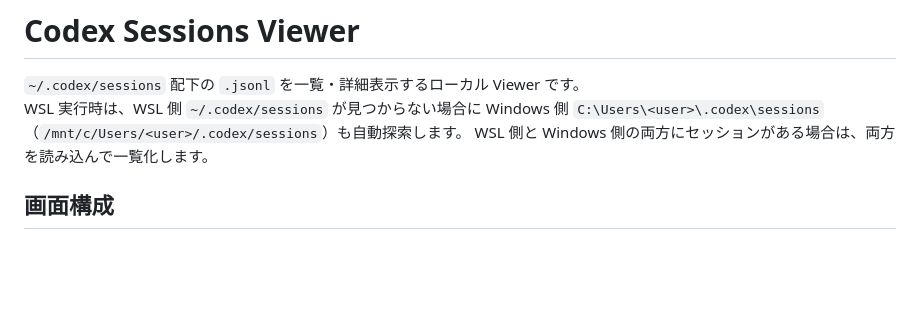
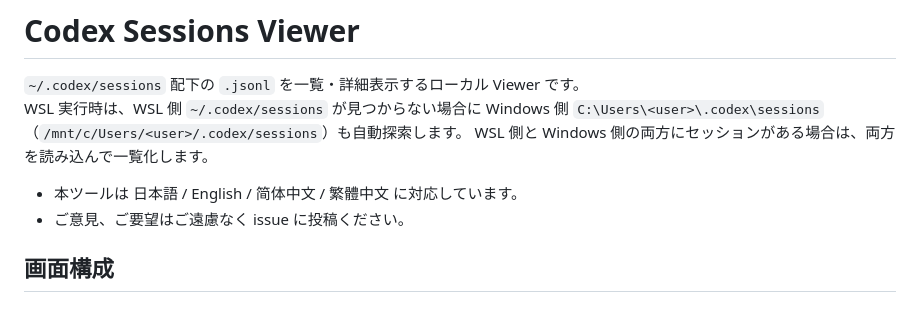
Before and after one commit to ochtum/CodexSessionsViewer, a Markdown page: README.md, the part around the change. GitHub-like rendering; blank space fills up the shorter version.

```diff
--- a/README.md
+++ b/README.md
@@ -8,6 +8,9 @@
 `~/.codex/sessions` 配下の `.jsonl` を一覧・詳細表示するローカル Viewer です。
 WSL 実行時は、WSL 側 `~/.codex/sessions` が見つからない場合に Windows 側 `C:\Users\<user>\.codex\sessions`（`/mnt/c/Users/<user>/.codex/sessions`）も自動探索します。
 WSL 側と Windows 側の両方にセッションがある場合は、両方を読み込んで一覧化します。
+
+- 本ツールは 日本語 / English / 简体中文 / 繁體中文 に対応しています。
+- ご意見、ご要望はご遠慮なく issue に投稿ください。
 
 ## 画面構成
 
```
Also changed, not shown: README_en.md (+3 -0 lines).
